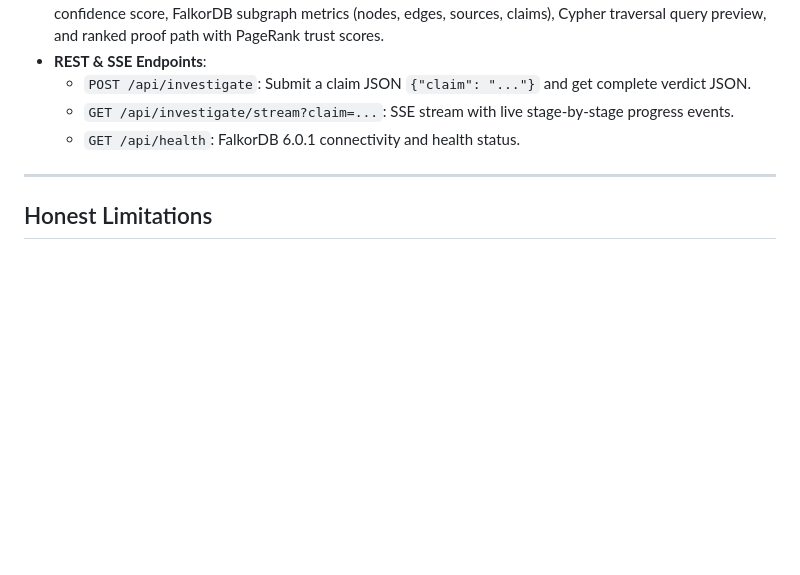
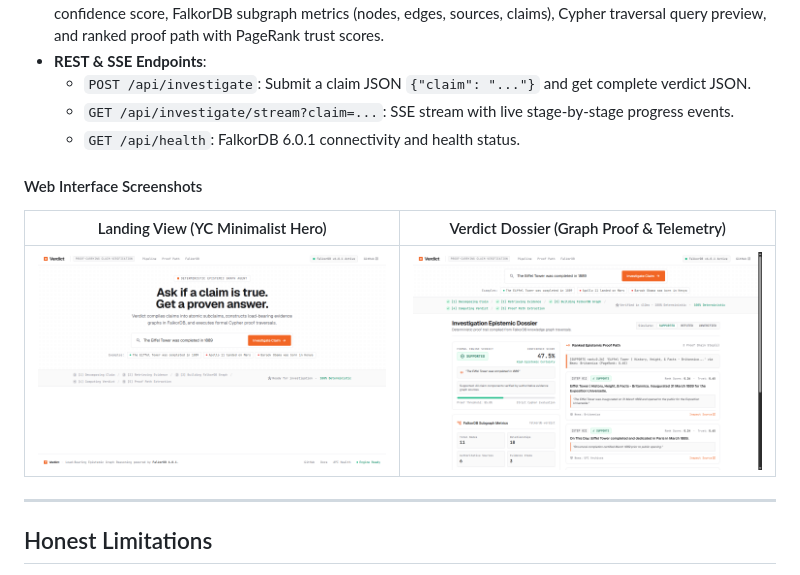
Before and after one commit to Sourabh-Kumar04/Verdict, a Markdown page: README.md, the part around the change. Rendered like a GitHub page; blank space fills up the shorter version.

Commit message:
docs: add web interface screenshots table to README

```diff
--- a/README.md
+++ b/README.md
@@ -257,6 +257,12 @@ Open `http://localhost:8000` in any web browser.
   - `GET /api/investigate/stream?claim=...`: SSE stream with live stage-by-stage progress events.
   - `GET /api/health`: FalkorDB 6.0.1 connectivity and health status.
 
+#### Web Interface Screenshots
+
+| Landing View (YC Minimalist Hero) | Verdict Dossier (Graph Proof & Telemetry) |
+| :---: | :---: |
+| ![Verdict Landing View](docs/screenshot_landing.png) | ![Verdict Dossier View](docs/screenshot_verdict.png) |
+
 ---
 
 ## Honest Limitations
```
